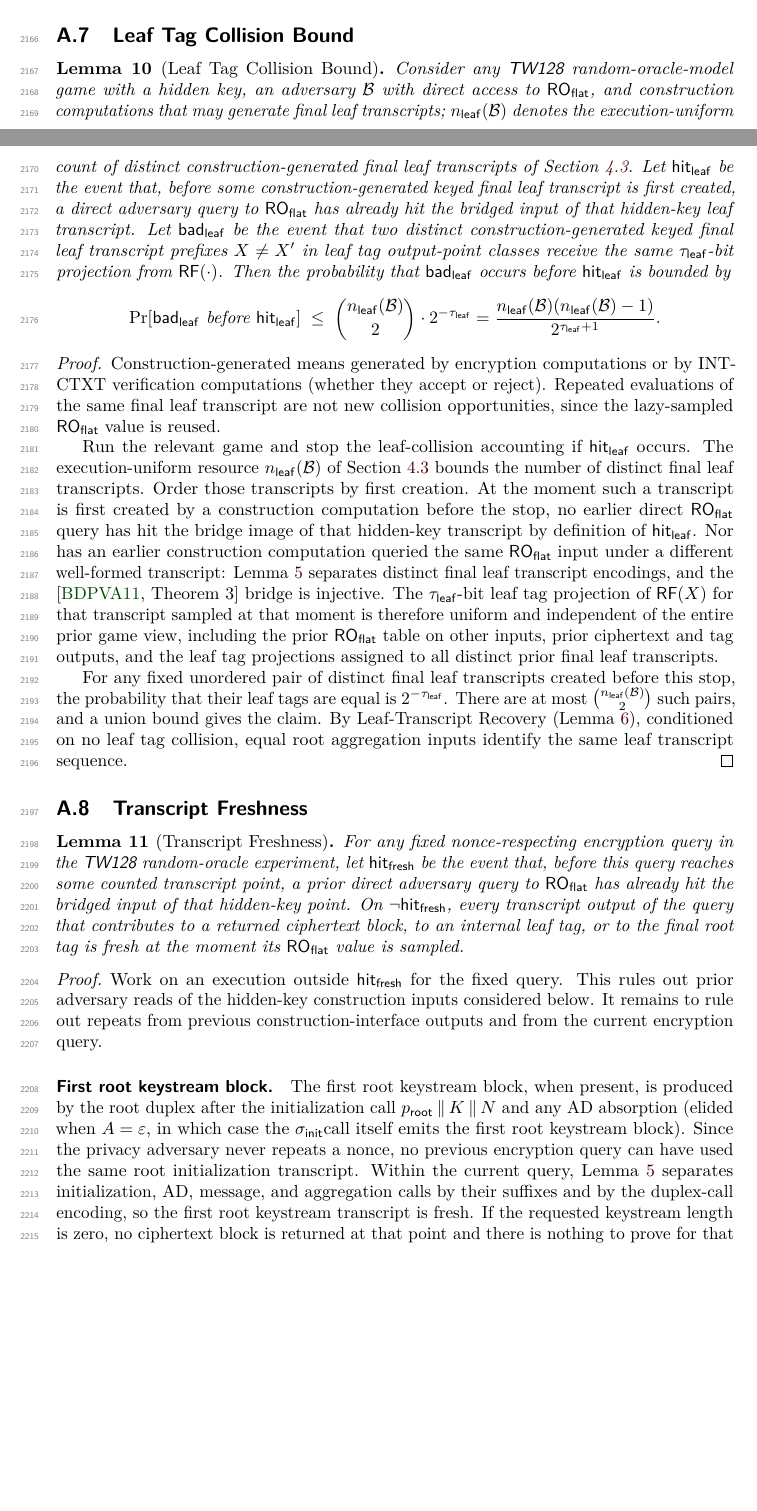
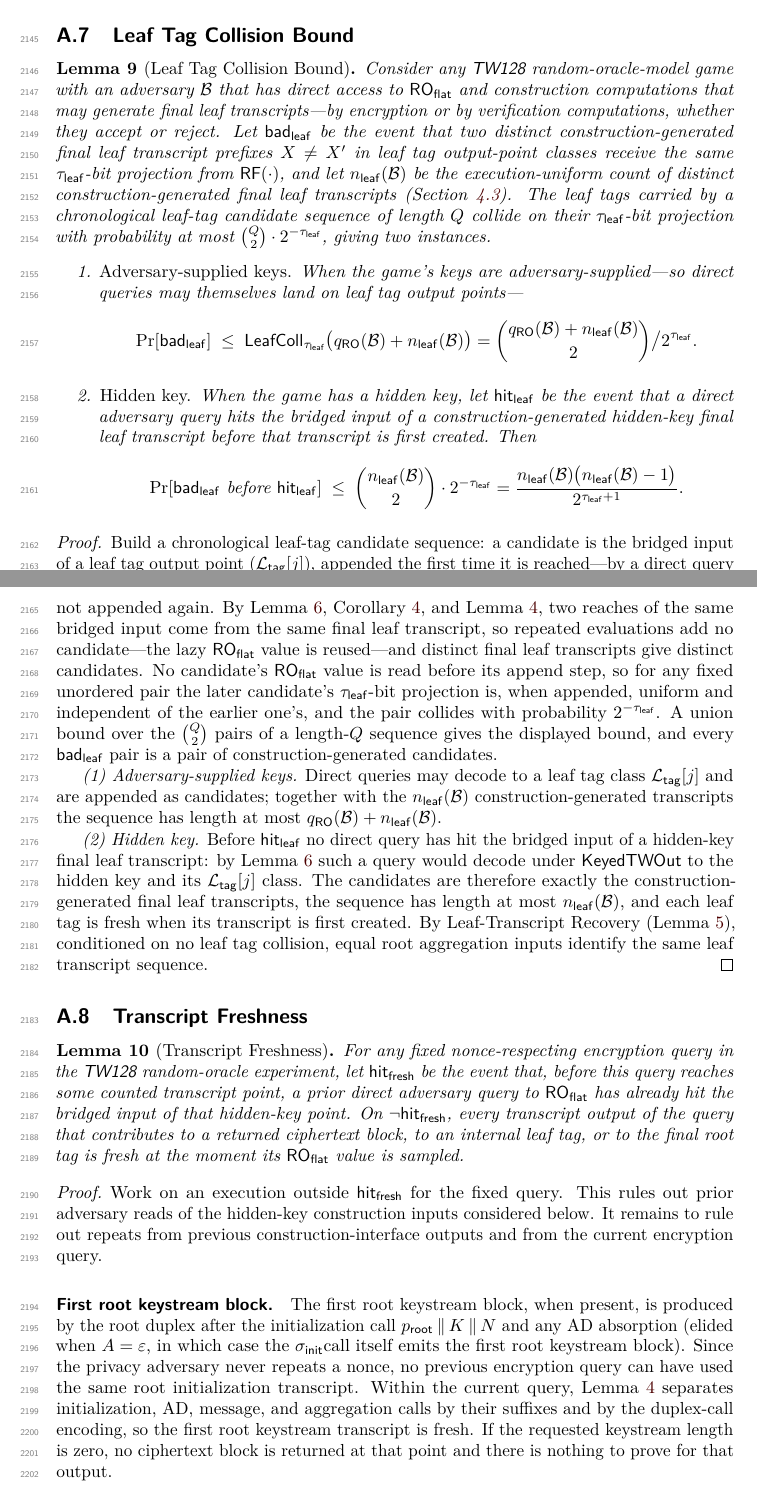
Before and after one commit to codahale/treewrap, a LaTeX document (paper/main.tex, which reads paper/sections/appendix-lemmas.tex): two parts of pages 54 and 55 of 69, joined at a grey line, cut so that both start at the same text, the shorter picture padded with empty space. Compiled offline with pdfLaTeX.

Commit message:
Unify the two leaf-tag collision lemmas into one
The leaf-tag birthday argument appeared twice: a hidden-key Leaf Tag
Collision Bound in the appendix (count nleaf, used by INT-CTXT) and a
near-identical Random-Oracle Known-Key Leaf Collision lemma in the
commitment section (count qRO+nleaf, used by the collision and aSec
theorems), each re-deriving the same candidate-sequence union bound.

Merge them into a single Leaf Tag Collision Bound in the appendix that
states the shared candidate-sequence birthday bound once and instantiates
it in two regimes: adversary-supplied keys, where direct queries also
populate the sequence (qRO+nleaf), and a hidden key, where the bound is
taken before the leaf-hit event (nleaf). Delete the commitment-section
lemma and route its collision and aSec consumers to the adversary-
supplied-key bound, defining their local leaf-collision event inline.

```diff
--- a/paper/sections/appendix-lemmas.tex
+++ b/paper/sections/appendix-lemmas.tex
@@ -679,62 +679,70 @@ $\KeyedTWOut_Z$ returns either $\bot$ or a unique candidate $Z$-value.
 
 \begin{lemma}[Leaf Tag Collision Bound]
 \label{lem:leaf-collision}
-Consider any \TW{} random-oracle-model game with a hidden key, an
-adversary $\mathcal{B}$ with direct access to $\ROflat$, and
-construction computations that may generate final leaf transcripts;
-$\nleaf(\mathcal{B})$ denotes the execution-uniform count of distinct
-construction-generated final leaf transcripts of
-\Cref{sec:resources}. Let
-$\mathsf{hit}_{\mathsf{leaf}}$ be the event that, before some
-construction-generated keyed final leaf transcript is first created,
-a direct adversary query to $\ROflat$ has already hit the bridged
-input of that hidden-key leaf transcript. Let
-$\badleaf$ be the event that two distinct
-construction-generated keyed final leaf transcript prefixes
-$X \neq X'$ in leaf tag output-point classes receive the same
-$\tauleaf$-bit projection from $\RF(\cdot)$. Then the probability that
-$\badleaf$ occurs before
-$\mathsf{hit}_{\mathsf{leaf}}$ is bounded by
-\[
-  \Pr[\badleaf \text{ before }
-      \mathsf{hit}_{\mathsf{leaf}}]
-  \;\leq\; \binom{\nleaf(\mathcal{B})}{2} \cdot 2^{-\tauleaf}
-  = \frac{\nleaf(\mathcal{B})(\nleaf(\mathcal{B}) - 1)}{2^{\tauleaf + 1}}.
-\]
+Consider any \TW{} random-oracle-model game with an adversary
+$\mathcal{B}$ that has direct access to $\ROflat$ and construction
+computations that may generate final leaf transcripts---by encryption or
+by verification computations, whether they accept or reject. Let
+$\badleaf$ be the event that two distinct construction-generated final
+leaf transcript prefixes $X \neq X'$ in leaf tag output-point classes
+receive the same $\tauleaf$-bit projection from $\RF(\cdot)$, and let
+$\nleaf(\mathcal{B})$ be the execution-uniform count of distinct
+construction-generated final leaf transcripts (\Cref{sec:resources}). The
+leaf tags carried by a chronological leaf-tag candidate sequence of
+length $Q$ collide on their $\tauleaf$-bit projection with probability at
+most $\binom{Q}{2} \cdot 2^{-\tauleaf}$, giving two instances.
+\begin{enumerate}
+\item \emph{Adversary-supplied keys.} When the game's keys are
+  adversary-supplied---so direct queries may themselves land on leaf tag
+  output points---
+  \[
+    \Pr[\badleaf] \;\leq\;
+    \LeafColl_{\tauleaf}\bigl(\qRO(\mathcal{B})+\nleaf(\mathcal{B})\bigr)
+    = \binom{\qRO(\mathcal{B})+\nleaf(\mathcal{B})}{2} \big/ 2^{\tauleaf}.
+  \]
+\item \emph{Hidden key.} When the game has a hidden key, let
+  $\mathsf{hit}_{\mathsf{leaf}}$ be the event that a direct adversary
+  query hits the bridged input of a construction-generated hidden-key
+  final leaf transcript before that transcript is first created. Then
+  \[
+    \Pr[\badleaf \text{ before } \mathsf{hit}_{\mathsf{leaf}}]
+    \;\leq\; \binom{\nleaf(\mathcal{B})}{2} \cdot 2^{-\tauleaf}
+    = \frac{\nleaf(\mathcal{B})\bigl(\nleaf(\mathcal{B}) - 1\bigr)}{2^{\tauleaf + 1}}.
+  \]
+\end{enumerate}
 \end{lemma}
 
 \begin{proof}
-Construction-generated means generated by encryption computations or
-by INT-CTXT verification computations (whether they accept or reject).
-Repeated evaluations of the same final leaf transcript are not new
-collision opportunities, since the lazy-sampled $\ROflat$ value is
-reused.
+Build a chronological leaf-tag candidate sequence: a candidate is the
+bridged input of a leaf tag output point ($\Ltag[j]$), appended the first
+time it is reached---by a direct query in $\mathcal{B}$'s oracle phase or
+by a construction computation generating a final leaf transcript---and
+not appended again. By \Cref{lem:bridge-decode}, \Cref{cor:output-sep},
+and \Cref{lem:transcript-inj}, two reaches of the same bridged input come
+from the same final leaf transcript, so repeated evaluations add no
+candidate---the lazy $\ROflat$ value is reused---and distinct final leaf
+transcripts give distinct candidates. No candidate's $\ROflat$ value is
+read before its append step, so for any fixed unordered pair the later
+candidate's $\tauleaf$-bit projection is, when appended, uniform and
+independent of the earlier one's, and the pair collides with probability
+$2^{-\tauleaf}$. A union bound over the $\binom{Q}{2}$ pairs of a
+length-$Q$ sequence gives the displayed bound, and every $\badleaf$ pair
+is a pair of construction-generated candidates.
 
-Run the relevant game and stop the leaf-collision accounting if
-$\mathsf{hit}_{\mathsf{leaf}}$ occurs. The execution-uniform resource
-$\nleaf(\mathcal{B})$ of \Cref{sec:resources} bounds the number of
-distinct final leaf transcripts. Order those transcripts by first
-creation. At the moment such a transcript is first created by a
-construction computation before the stop, no earlier direct
-$\ROflat$ query has hit the bridge image of that hidden-key
-transcript by definition of $\mathsf{hit}_{\mathsf{leaf}}$. Nor has
-an earlier construction computation queried the same $\ROflat$ input
-under a different well-formed transcript:
-\Cref{lem:transcript-inj} separates distinct final leaf transcript
-encodings, and the \cite[Theorem~3]{BDPV11} bridge is injective. The
-$\tauleaf$-bit leaf tag projection of $\RF(X)$ for that transcript
-sampled at that moment is therefore uniform and independent of the
-entire prior game view, including the prior $\ROflat$ table on other
-inputs, prior ciphertext and tag outputs, and the leaf tag projections
-assigned to all distinct prior final leaf transcripts.
+\emph{(1) Adversary-supplied keys.} Direct queries may decode to a leaf
+tag class $\Ltag[j]$ and are appended as candidates; together with the
+$\nleaf(\mathcal{B})$ construction-generated transcripts the sequence has
+length at most $\qRO(\mathcal{B}) + \nleaf(\mathcal{B})$.
 
-For any fixed unordered pair of distinct final leaf transcripts
-created before this stop, the probability that their leaf tags are
-equal is $2^{-\tauleaf}$. There are at most
-$\binom{\nleaf(\mathcal{B})}{2}$ such pairs, and a union bound gives
-the claim. By Leaf-Transcript Recovery (\Cref{lem:leaf-recovery}),
-conditioned on no leaf tag collision, equal root aggregation inputs
-identify the same leaf transcript sequence.
+\emph{(2) Hidden key.} Before $\mathsf{hit}_{\mathsf{leaf}}$ no direct
+query has hit the bridged input of a hidden-key final leaf transcript: by
+\Cref{lem:bridge-decode} such a query would decode under $\KeyedTWOut$ to
+the hidden key and its $\Ltag[j]$ class. The candidates are therefore
+exactly the construction-generated final leaf transcripts, the sequence
+has length at most $\nleaf(\mathcal{B})$, and each leaf tag is fresh when
+its transcript is first created. By Leaf-Transcript Recovery
+(\Cref{lem:leaf-recovery}), conditioned on no leaf tag collision, equal
+root aggregation inputs identify the same leaf transcript sequence.
 \end{proof}
 
 \subsection{Transcript Freshness}
```
Also changed, not shown: paper/sections/08-commitment.tex (+14 -58 lines), paper/main.pdf.
